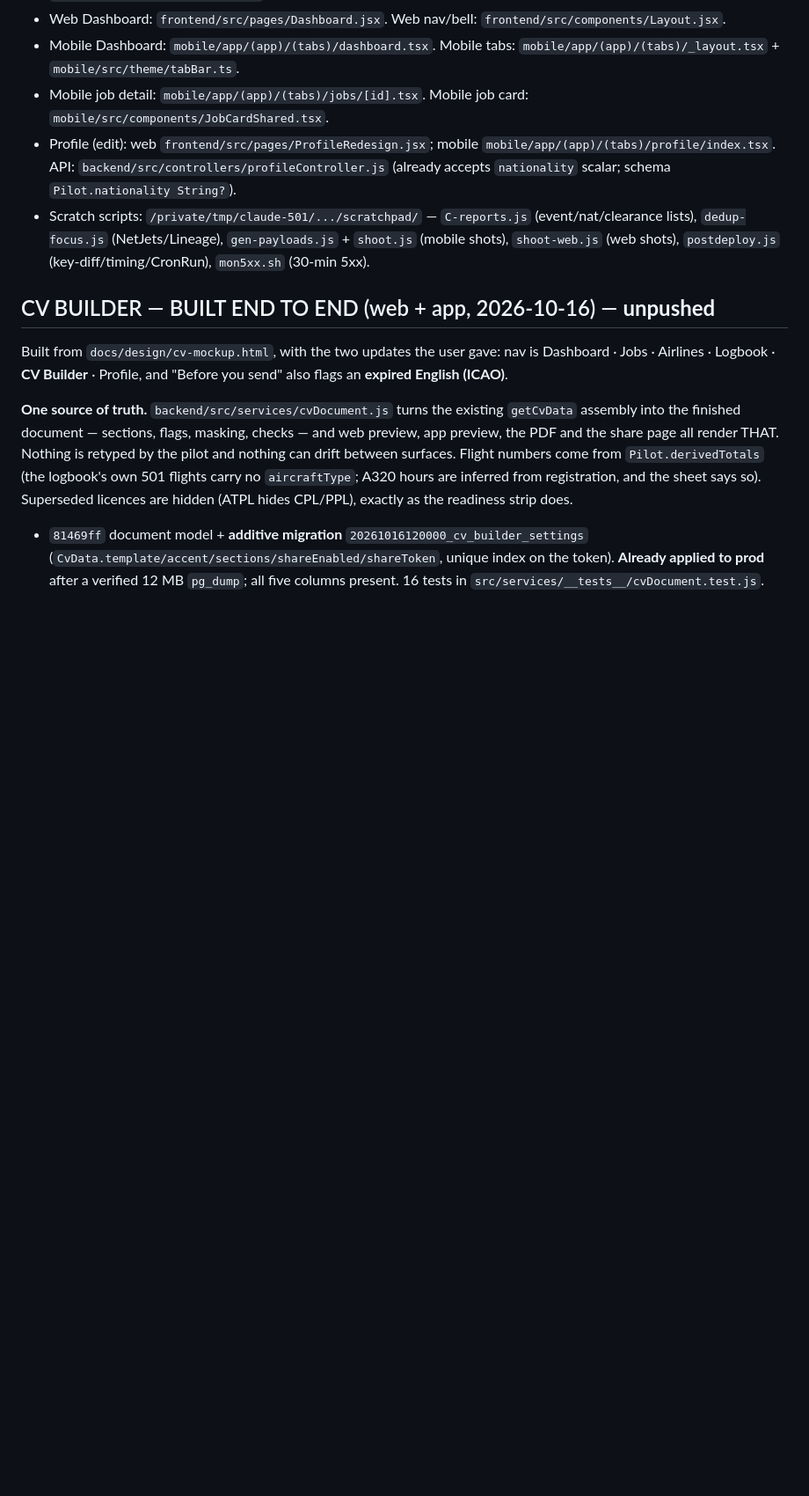
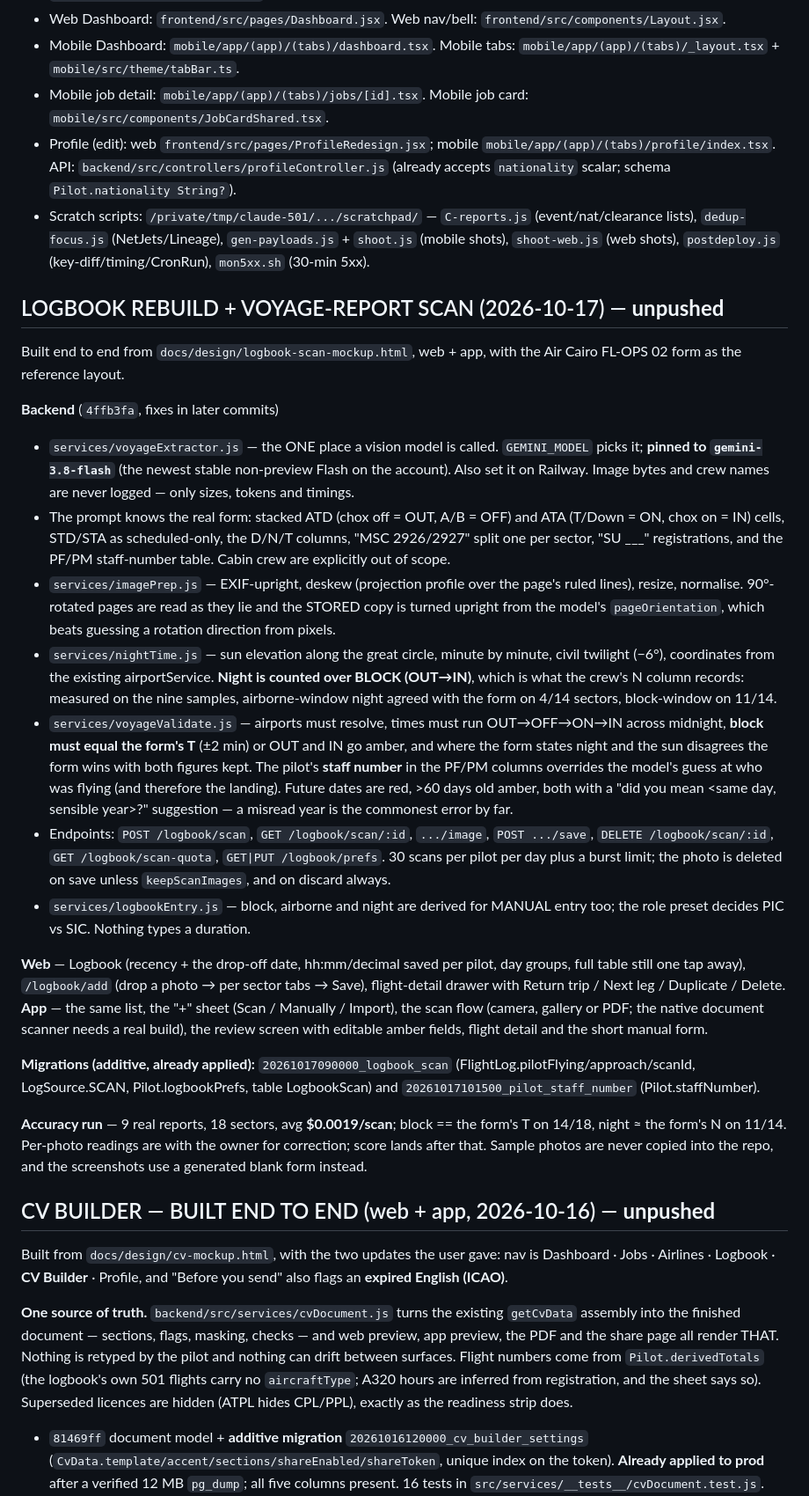
Before and after one commit to gjp9bg9n46-byte/pilot-jobs, a Markdown page: docs/handoff.md, the part around the change. Shown at 88% size. Drawn GitHub-style; blank space fills up the shorter version.

Commit message:
docs(handoff): logbook rebuild + voyage-report scan
Co-Authored-By: Claude Opus 5 <noreply@anthropic.com>

```diff
--- a/docs/handoff.md
+++ b/docs/handoff.md
@@ -15,6 +15,60 @@ Backend talks to prod DB (migrations already applied in the earlier A/B deploy).
 - Mobile job detail: `mobile/app/(app)/(tabs)/jobs/[id].tsx`. Mobile job card: `mobile/src/components/JobCardShared.tsx`.
 - Profile (edit): web `frontend/src/pages/ProfileRedesign.jsx`; mobile `mobile/app/(app)/(tabs)/profile/index.tsx`. API: `backend/src/controllers/profileController.js` (already accepts `nationality` scalar; schema `Pilot.nationality String?`).
 - Scratch scripts: `/private/tmp/claude-501/.../scratchpad/` — `C-reports.js` (event/nat/clearance lists), `dedup-focus.js` (NetJets/Lineage), `gen-payloads.js` + `shoot.js` (mobile shots), `shoot-web.js` (web shots), `postdeploy.js` (key-diff/timing/CronRun), `mon5xx.sh` (30-min 5xx).
+
+## LOGBOOK REBUILD + VOYAGE-REPORT SCAN (2026-10-17) — **unpushed**
+Built end to end from `docs/design/logbook-scan-mockup.html`, web + app, with the
+Air Cairo FL-OPS 02 form as the reference layout.
+
+**Backend** (`4ffb3fa`, fixes in later commits)
+- `services/voyageExtractor.js` — the ONE place a vision model is called.
+  `GEMINI_MODEL` picks it; **pinned to `gemini-3.8-flash`** (the newest stable
+  non-preview Flash on the account). Also set it on Railway. Image bytes and crew
+  names are never logged — only sizes, tokens and timings.
+- The prompt knows the real form: stacked ATD (chox off = OUT, A/B = OFF) and
+  ATA (T/Down = ON, chox on = IN) cells, STD/STA as scheduled-only, the D/N/T
+  columns, "MSC 2926/2927" split one per sector, "SU ___" registrations, and the
+  PF/PM staff-number table. Cabin crew are explicitly out of scope.
+- `services/imagePrep.js` — EXIF-upright, deskew (projection profile over the
+  page's ruled lines), resize, normalise. 90°-rotated pages are read as they lie
+  and the STORED copy is turned upright from the model's `pageOrientation`, which
+  beats guessing a rotation direction from pixels.
+- `services/nightTime.js` — sun elevation along the great circle, minute by
+  minute, civil twilight (−6°), coordinates from the existing airportService.
+  **Night is counted over BLOCK (OUT→IN)**, which is what the crew's N column
+  records: measured on the nine samples, airborne-window night agreed with the
+  form on 4/14 sectors, block-window on 11/14.
+- `services/voyageValidate.js` — airports must resolve, times must run
+  OUT→OFF→ON→IN across midnight, **block must equal the form's T** (±2 min) or
+  OUT and IN go amber, and where the form states night and the sun disagrees the
+  form wins with both figures kept. The pilot's **staff number** in the PF/PM
+  columns overrides the model's guess at who was flying (and therefore the
+  landing). Future dates are red, >60 days old amber, both with a
+  "did you mean <same day, sensible year>?" suggestion — a misread year is the
+  commonest error by far.
+- Endpoints: `POST /logbook/scan`, `GET /logbook/scan/:id`, `.../image`,
+  `POST .../save`, `DELETE /logbook/scan/:id`, `GET /logbook/scan-quota`,
+  `GET|PUT /logbook/prefs`. 30 scans per pilot per day plus a burst limit; the
+  photo is deleted on save unless `keepScanImages`, and on discard always.
+- `services/logbookEntry.js` — block, airborne and night are derived for MANUAL
+  entry too; the role preset decides PIC vs SIC. Nothing types a duration.
+
+**Web** — Logbook (recency + the drop-off date, hh:mm/decimal saved per pilot,
+day groups, full table still one tap away), `/logbook/add` (drop a photo → per
+sector tabs → Save), flight-detail drawer with Return trip / Next leg /
+Duplicate / Delete.
+**App** — the same list, the "+" sheet (Scan / Manually / Import), the scan flow
+(camera, gallery or PDF; the native document scanner needs a real build), the
+review screen with editable amber fields, flight detail and the short manual form.
+
+**Migrations (additive, already applied):** `20261017090000_logbook_scan`
+(FlightLog.pilotFlying/approach/scanId, LogSource.SCAN, Pilot.logbookPrefs, table
+LogbookScan) and `20261017101500_pilot_staff_number` (Pilot.staffNumber).
+
+**Accuracy run** — 9 real reports, 18 sectors, avg **$0.0019/scan**; block == the
+form's T on 14/18, night ≈ the form's N on 11/14. Per-photo readings are with the
+owner for correction; score lands after that. Sample photos are never copied into
+the repo, and the screenshots use a generated blank form instead.
 
 ## CV BUILDER — BUILT END TO END (web + app, 2026-10-16) — **unpushed**
 Built from `docs/design/cv-mockup.html`, with the two updates the user gave: nav is
```
